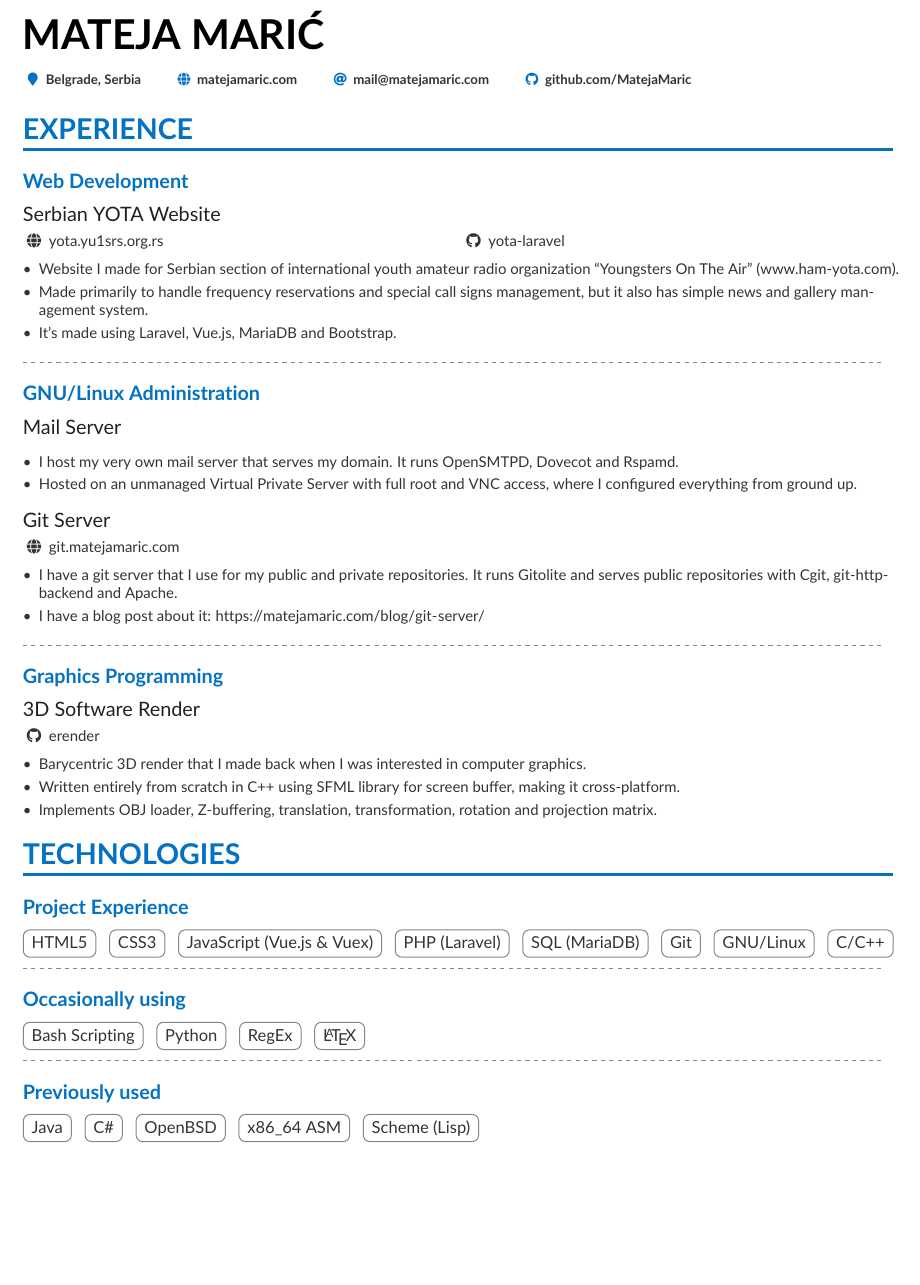
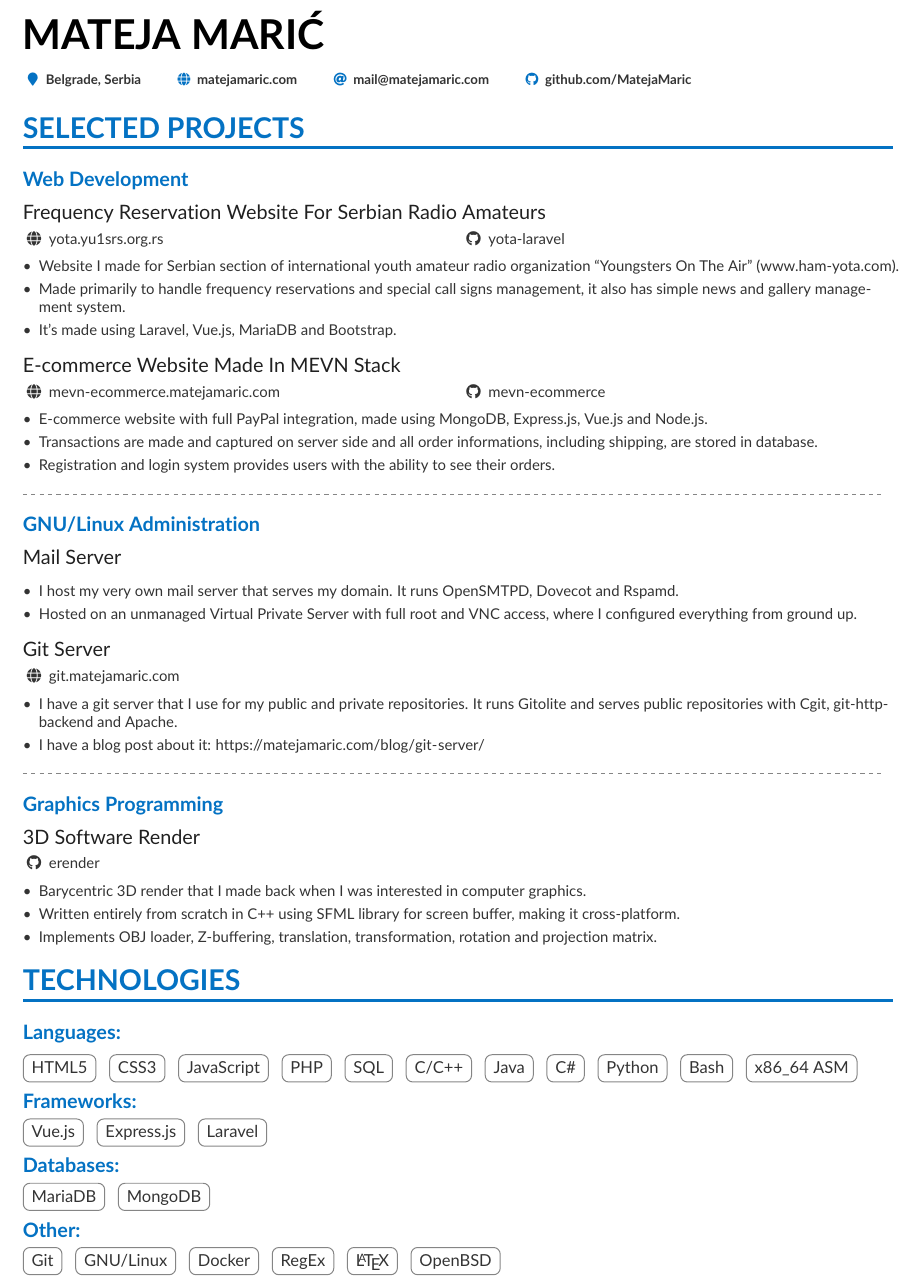
Before and after one commit to MatejaMaric/cv, a LaTeX CV (cv.tex): part of page 1 of 2, cut so that both start at the same text, the shorter picture padded with empty space. Compiled offline with pdfLaTeX.

Commit message:
Added `mevn-ecommerce` and made some reorganization changes.

```diff
--- a/cv.tex
+++ b/cv.tex
@@ -58,16 +58,26 @@
 \AtBeginEnvironment{itemize}{\small}
 
 
-\cvsection{Experience}
+\cvsection{Selected Projects}
 
 \cvsubsection{Web Development}
 
-\cvproject{Serbian YOTA Website}{yota.yu1srs.org.rs}{yota-laravel}
+\cvproject{Frequency Reservation Website For Serbian Radio Amateurs}{yota.yu1srs.org.rs}{yota-laravel}
 
 \begin{itemize}
 \item Website I made for Serbian section of international youth amateur radio organization ``Youngsters On The Air'' (\href{https://www.ham-yota.com/}{www.ham-yota.com}).
-\item Made primarily to handle frequency reservations and special call signs management, but it also has simple news and gallery management system.
+\item Made primarily to handle frequency reservations and special call signs management, it also has simple news and gallery management system.
 \item It's made using Laravel, Vue.js, MariaDB and Bootstrap.
+\end{itemize}
+
+\medskip
+
+\cvproject{E-commerce Website Made In MEVN Stack}{mevn-ecommerce.matejamaric.com}{mevn-ecommerce}
+
+\begin{itemize}
+\item E-commerce website with full PayPal integration, made using MongoDB, Express.js, Vue.js and Node.js.
+\item Transactions are made and captured on server side and all order informations, including shipping, are stored in database.
+\item Registration and login system provides users with the ability to see their orders.
 \end{itemize}
 
 \divider
@@ -105,33 +115,47 @@
 
 \cvsection{Technologies}
 
-\cvsubsection{Project Experience}
+\cvsubsection{Languages: }
 \cvtag{HTML5}
 \cvtag{CSS3}
-\cvtag{JavaScript (Vue.js \& Vuex)}
-\cvtag{PHP (Laravel)}
-\cvtag{SQL (MariaDB)}
+\cvtag{JavaScript}
+\cvtag{PHP}
+\cvtag{SQL}
+\cvtag{C/C++}
+\cvtag{Java}
+\cvtag{C\#}
+\cvtag{Python}
+\cvtag{Bash}
+\cvtag{x86\_64 ASM}
+
+\smallskip
+\cvsubsection{Frameworks: }
+\cvtag{Vue.js}
+\cvtag{Express.js}
+\cvtag{Laravel}
+
+\smallskip
+\cvsubsection{Databases: }
+\cvtag{MariaDB}
+\cvtag{MongoDB}
+
+\smallskip
+\cvsubsection{Other: }
 \cvtag{Git}
 \cvtag{GNU/Linux}
-\cvtag{C/C++}
-\divider
-
-\cvsubsection{Occasionally using}
-\cvtag{Bash Scripting}
-\cvtag{Python}
+\cvtag{Docker}
 \cvtag{RegEx}
 \cvtag{\LaTeX}
+\cvtag{OpenBSD}
+
+
+\cvsection{Education}
+
+\cvevent{B.A.Sc in New Computer Technologies}{School of Electrical and Computer Engineering of Applied Studies}{2019 -- 2022 (Expected)}{Belgrade, Serbia}
 
 \divider
 
-\cvsubsection{Previously used}
-\cvtag{Java}
-\cvtag{C\#}
-\cvtag{OpenBSD}
-\cvtag{x86\_64 ASM}
-\cvtag{Scheme (Lisp)}
-
-\smallskip
+\cvevent{Computer Electrotechnician}{Electrical Engineering High School ``Nikola Tesla''}{2015 -- 2019}{Belgrade, Serbia}
 
 
 \cvsection{Languages}
```
Also changed, not shown: cv.tex (10 more changed lines).
